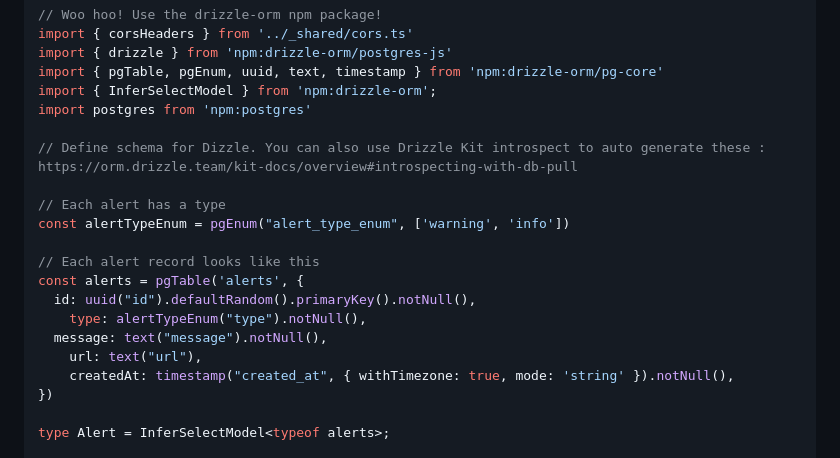
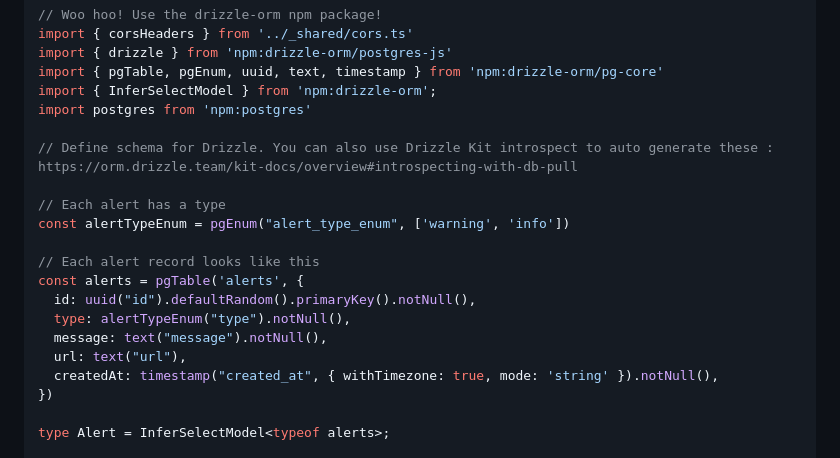
Before and after one commit to aaronblondeau/aaronblondeau_com, a Markdown page: posts/december_2023/drizzle_supabase.md, the part around the change. Drawn GitHub-style.

```diff
--- a/posts/december_2023/drizzle_supabase.md
+++ b/posts/december_2023/drizzle_supabase.md
@@ -36,7 +36,7 @@ import { pgTable, pgEnum, uuid, text, timestamp } from 'npm:drizzle-orm/pg-core'
 import { InferSelectModel } from 'npm:drizzle-orm';
 import postgres from 'npm:postgres'
 
-// Define schema for Dizzle. You can also use Drizzle Kit introspect to auto generate these : https://orm.drizzle.team/kit-docs/overview#introspecting-with-db-pull
+// Define schema for Drizzle. You can also use Drizzle Kit introspect to auto generate these : https://orm.drizzle.team/kit-docs/overview#introspecting-with-db-pull
 
 // Each alert has a type
 const alertTypeEnum = pgEnum("alert_type_enum", ['warning', 'info'])
@@ -44,10 +44,10 @@ const alertTypeEnum = pgEnum("alert_type_enum", ['warning', 'info'])
 // Each alert record looks like this
 const alerts = pgTable('alerts', {
   id: uuid("id").defaultRandom().primaryKey().notNull(),
-	type: alertTypeEnum("type").notNull(),
+  type: alertTypeEnum("type").notNull(),
   message: text("message").notNull(),
-	url: text("url"),
-	createdAt: timestamp("created_at", { withTimezone: true, mode: 'string' }).notNull(),
+  url: text("url"),
+  createdAt: timestamp("created_at", { withTimezone: true, mode: 'string' }).notNull(),
 })
 
 type Alert = InferSelectModel<typeof alerts>;
```
Also changed, not shown: posts/december_2023/supabase_vs_hasura_2024.md (+11 -11 lines).
